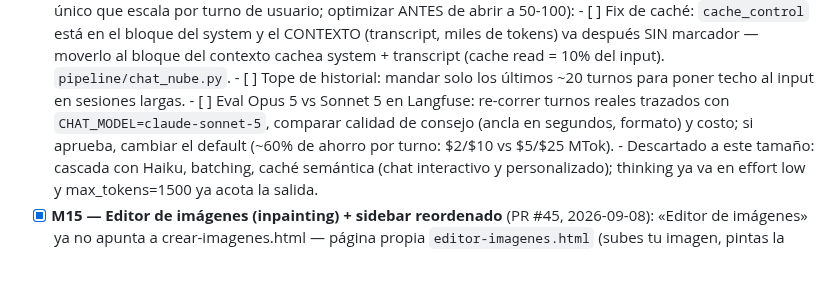
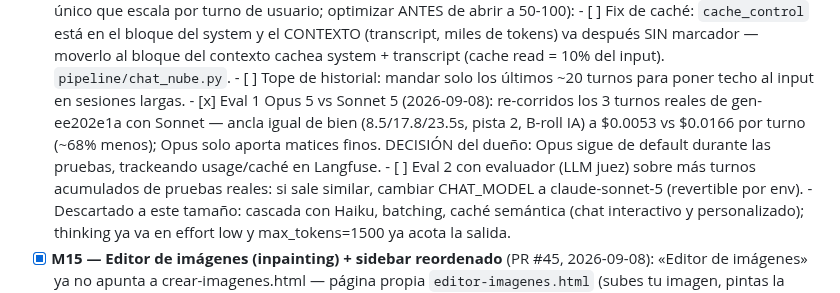
Before and after one commit to Ivenaccip/aws-media, a Markdown page: PLAN-PRODUCTO.md, the part around the change. Drawn GitHub-style; blank space fills up the shorter version.

Commit message:
Plan: eval 1 Opus vs Sonnet hecha — Opus sigue de default; eval 2 con juez
Co-Authored-By: Claude Fable 5 <noreply@anthropic.com>

```diff
--- a/PLAN-PRODUCTO.md
+++ b/PLAN-PRODUCTO.md
@@ -605,10 +605,15 @@ desplegada), todas el 2026-09-07. Cada punto sigue el formato de la etapa 1.
             (cache read = 10% del input). `pipeline/chat_nube.py`.
       - [ ] Tope de historial: mandar solo los últimos ~20 turnos para poner
             techo al input en sesiones largas.
-      - [ ] Eval Opus 5 vs Sonnet 5 en Langfuse: re-correr turnos reales
-            trazados con `CHAT_MODEL=claude-sonnet-5`, comparar calidad de
-            consejo (ancla en segundos, formato) y costo; si aprueba, cambiar
-            el default (~60% de ahorro por turno: $2/$10 vs $5/$25 MTok).
+      - [x] Eval 1 Opus 5 vs Sonnet 5 (2026-09-08): re-corridos los 3 turnos
+            reales de gen-ee202e1a con Sonnet — ancla igual de bien
+            (8.5/17.8/23.5s, pista 2, B-roll IA) a $0.0053 vs $0.0166 por
+            turno (~68% menos); Opus solo aporta matices finos. DECISIÓN del
+            dueño: Opus sigue de default durante las pruebas, trackeando
+            usage/caché en Langfuse.
+      - [ ] Eval 2 con evaluador (LLM juez) sobre más turnos acumulados de
+            pruebas reales: si sale similar, cambiar CHAT_MODEL a
+            claude-sonnet-5 (revertible por env).
       - Descartado a este tamaño: cascada con Haiku, batching, caché
         semántica (chat interactivo y personalizado); thinking ya va en
         effort low y max_tokens=1500 ya acota la salida.
```
